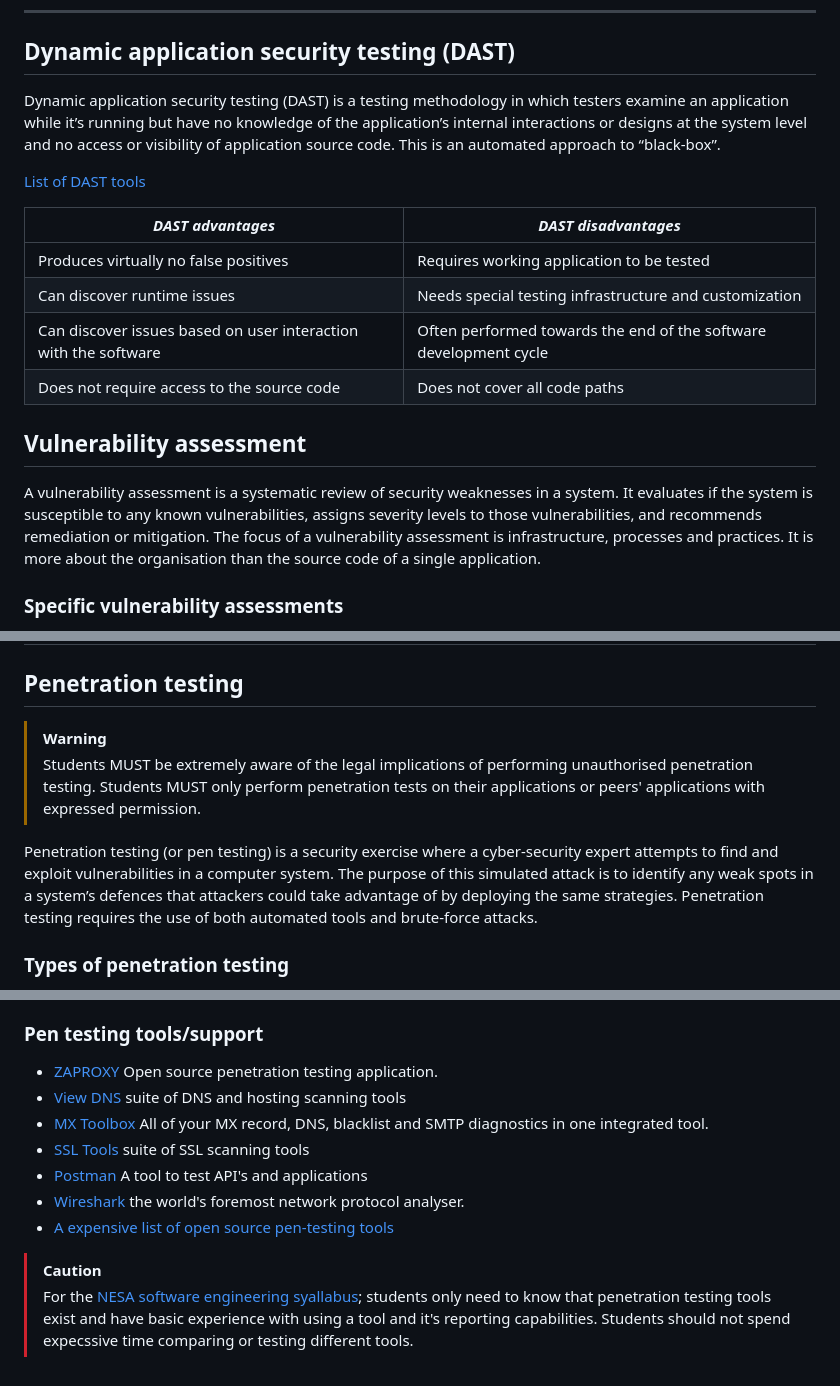
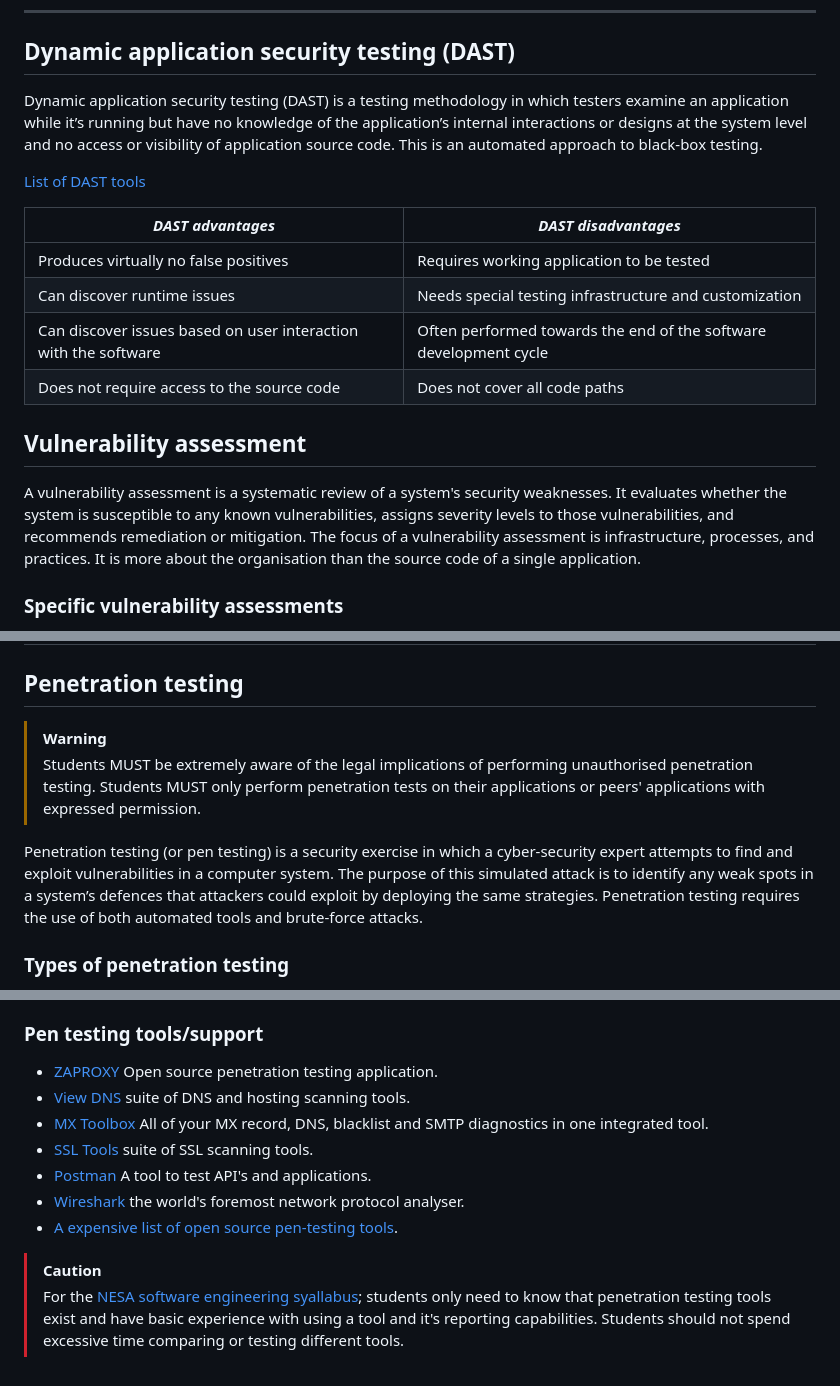
Before and after one commit to TempeHS/The_Unsecure_PWA, a Markdown page: .student_resources/security_testing_approaches/README.md, 3 parts joined by grey strips. Rendered like a GitHub page.

```diff
--- a/.student_resources/security_testing_approaches/README.md
+++ b/.student_resources/security_testing_approaches/README.md
@@ -46,7 +48,7 @@ Static application security testing (SAST), or static analysis, is a testing met
 ---
 
 ## Dynamic application security testing (DAST)
-Dynamic application security testing (DAST) is a testing methodology in which testers examine an application while it’s running but have no knowledge of the application’s internal interactions or designs at the system level and no access or visibility of application source code. This is an automated approach to “black-box”.
+Dynamic application security testing (DAST) is a testing methodology in which testers examine an application while it’s running but have no knowledge of the application’s internal interactions or designs at the system level and no access or visibility of application source code. This is an automated approach to black-box testing.
 
 [List of DAST tools](https://owasp.org/www-community/Vulnerability_Scanning_Tools)
 
@@ -59,7 +61,7 @@ Dynamic application security testing (DAST) is a testing methodology in which te
 
 ## Vulnerability assessment
 
-A vulnerability assessment is a systematic review of security weaknesses in a system. It evaluates if the system is susceptible to any known vulnerabilities, assigns severity levels to those vulnerabilities, and recommends remediation or mitigation. The focus of a vulnerability assessment is infrastructure, processes and practices. It is more about the organisation than the source code of a single application.
+A vulnerability assessment is a systematic review of a system's security weaknesses. It evaluates whether the system is susceptible to any known vulnerabilities, assigns severity levels to those vulnerabilities, and recommends remediation or mitigation. The focus of a vulnerability assessment is infrastructure, processes, and practices. It is more about the organisation than the source code of a single application.
 
 ### Specific vulnerability assessments
 
@@ -84,10 +86,10 @@ Threat modelling is the process of using hypothetical scenarios, system diagrams
 
 ## Penetration testing
 
-> [!WARNING]
+> [!Warning]
 > Students MUST be extremely aware of the legal implications of performing unauthorised penetration testing. Students MUST only perform penetration tests on their applications or peers' applications with expressed permission.
 
-Penetration testing (or pen testing) is a security exercise where a cyber-security expert attempts to find and exploit vulnerabilities in a computer system. The purpose of this simulated attack is to identify any weak spots in a system’s defences that attackers could take advantage of by deploying the same strategies. Penetration testing requires the use of both automated tools and brute-force attacks.
+Penetration testing (or pen testing) is a security exercise in which a cyber-security expert attempts to find and exploit vulnerabilities in a computer system. The purpose of this simulated attack is to identify any weak spots in a system’s defences that attackers could exploit by deploying the same strategies. Penetration testing requires the use of both automated tools and brute-force attacks.
 
 ### Types of penetration testing
 
@@ -107,12 +109,12 @@ Penetration testing (or pen testing) is a security exercise where a cyber-securi
 ### Pen testing tools/support
 
 - [ZAPROXY](https://www.zaproxy.org/) Open source penetration testing application.
-- [View DNS](https://viewdns.info/) suite of DNS and hosting scanning tools
+- [View DNS](https://viewdns.info/) suite of DNS and hosting scanning tools.
 - [MX Toolbox](https://mxtoolbox.com/NetworkTools.aspx) All of your MX record, DNS, blacklist and SMTP diagnostics in one integrated tool.
-- [SSL Tools](https://www.ssllabs.com/projects/index.html) suite of SSL scanning tools
-- [Postman](https://www.postman.com/) A tool to test API's and applications
+- [SSL Tools](https://www.ssllabs.com/projects/index.html) suite of SSL scanning tools.
+- [Postman](https://www.postman.com/) A tool to test API's and applications.
 - [Wireshark](https://www.wireshark.org/about.html) the world's foremost network protocol analyser.
-- [A expensive list of open source pen-testing tools](https://www.esecurityplanet.com/applications/open-source-penetration-testing-tools/)
+- [A expensive list of open source pen-testing tools](https://www.esecurityplanet.com/applications/open-source-penetration-testing-tools/).
 
-> [!CAUTION]
-> For the [NESA software engineering syallabus](https://curriculum.nsw.edu.au/learning-areas/tas/software-engineering-11-12-2022/overview); students only need to know that penetration testing tools exist and have basic experience with using a tool and it's reporting capabilities. Students should not spend expecssive time comparing or testing different tools.
+> [!Caution]
+> For the [NESA software engineering syallabus](https://curriculum.nsw.edu.au/learning-areas/tas/software-engineering-11-12-2022/overview); students only need to know that penetration testing tools exist and have basic experience with using a tool and it's reporting capabilities. Students should not spend excessive time comparing or testing different tools.
```
Also changed, not shown: other parts of .student_resources/security_testing_approaches/README.md (+3 -1 lines).
